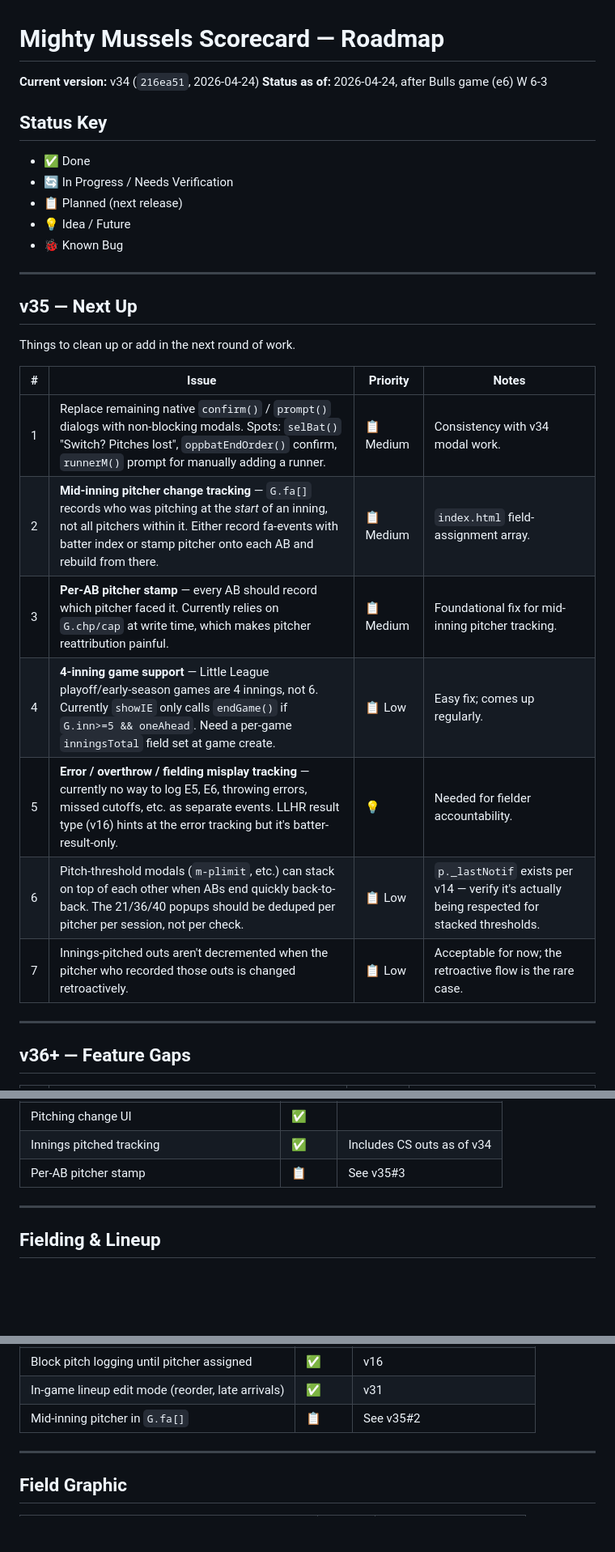
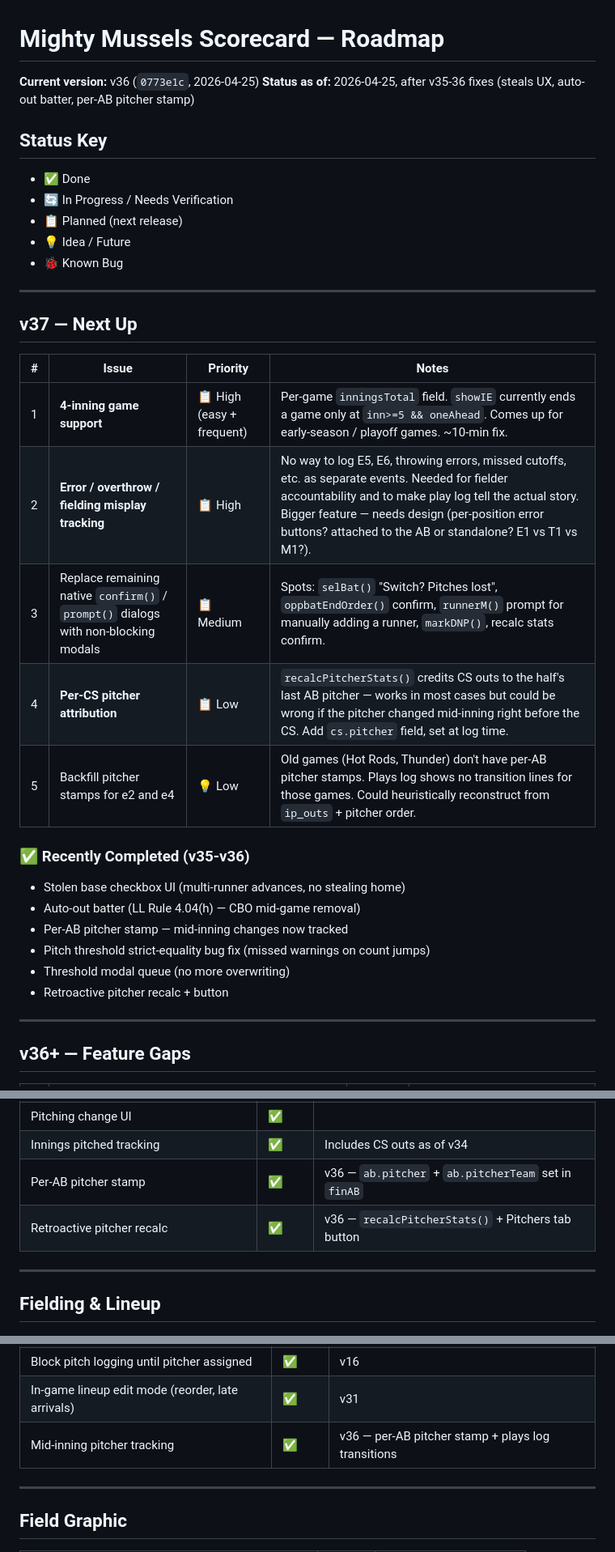
Before and after one commit to snppr212/scorecard, a Markdown page: ROADMAP.md, 3 parts joined by grey strips. Shown at 81% size. GitHub-like rendering; blank space fills up the shorter version.

```diff
--- a/ROADMAP.md
+++ b/ROADMAP.md
@@ -1,7 +1,7 @@
 # Mighty Mussels Scorecard — Roadmap
 
-**Current version:** v34 (`216ea51`, 2026-04-24)
-**Status as of:** 2026-04-24, after Bulls game (e6) W 6-3
+**Current version:** v36 (`0773e1c`, 2026-04-25)
+**Status as of:** 2026-04-25, after v35-36 fixes (steals UX, auto-out batter, per-AB pitcher stamp)
 
 ## Status Key
 - ✅ Done
@@ -12,19 +12,24 @@
 
 ---
 
-## v35 — Next Up
-
-Things to clean up or add in the next round of work.
+## v37 — Next Up
 
 | # | Issue | Priority | Notes |
 |---|---|---|---|
-| 1 | Replace remaining native `confirm()` / `prompt()` dialogs with non-blocking modals. Spots: `selBat()` "Switch? Pitches lost", `oppbatEndOrder()` confirm, `runnerM()` prompt for manually adding a runner. | 📋 Medium | Consistency with v34 modal work. |
-| 2 | **Mid-inning pitcher change tracking** — `G.fa[]` records who was pitching at the *start* of an inning, not all pitchers within it. Either record fa-events with batter index or stamp pitcher onto each AB and rebuild from there. | 📋 Medium | `index.html` field-assignment array. |
-| 3 | **Per-AB pitcher stamp** — every AB should record which pitcher faced it. Currently relies on `G.chp/cap` at write time, which makes pitcher reattribution painful. | 📋 Medium | Foundational fix for mid-inning pitcher tracking. |
-| 4 | **4-inning game support** — Little League playoff/early-season games are 4 innings, not 6. Currently `showIE` only calls `endGame()` if `G.inn>=5 && oneAhead`. Need a per-game `inningsTotal` field set at game create. | 📋 Low | Easy fix; comes up regularly. |
-| 5 | **Error / overthrow / fielding misplay tracking** — currently no way to log E5, E6, throwing errors, missed cutoffs, etc. as separate events. LLHR result type (v16) hints at the error tracking but it's batter-result-only. | 💡 | Needed for fielder accountability. |
-| 6 | Pitch-threshold modals (`m-plimit`, etc.) can stack on top of each other when ABs end quickly back-to-back. The 21/36/40 popups should be deduped per pitcher per session, not per check. | 📋 Low | `p._lastNotif` exists per v14 — verify it's actually being respected for stacked thresholds. |
-| 7 | Innings-pitched outs aren't decremented when the pitcher who recorded those outs is changed retroactively. | 📋 Low | Acceptable for now; the retroactive flow is the rare case. |
+| 1 | **4-inning game support** | 📋 High (easy + frequent) | Per-game `inningsTotal` field. `showIE` currently ends a game only at `inn>=5 && oneAhead`. Comes up for early-season / playoff games. ~10-min fix. |
+| 2 | **Error / overthrow / fielding misplay tracking** | 📋 High | No way to log E5, E6, throwing errors, missed cutoffs, etc. as separate events. Needed for fielder accountability and to make play log tell the actual story. Bigger feature — needs design (per-position error buttons? attached to the AB or standalone? E1 vs T1 vs M1?). |
+| 3 | Replace remaining native `confirm()` / `prompt()` dialogs with non-blocking modals | 📋 Medium | Spots: `selBat()` "Switch? Pitches lost", `oppbatEndOrder()` confirm, `runnerM()` prompt for manually adding a runner, `markDNP()`, recalc stats confirm. |
+| 4 | **Per-CS pitcher attribution** | 📋 Low | `recalcPitcherStats()` credits CS outs to the half's last AB pitcher — works in most cases but could be wrong if the pitcher changed mid-inning right before the CS. Add `cs.pitcher` field, set at log time. |
+| 5 | Backfill pitcher stamps for e2 and e4 | 💡 Low | Old games (Hot Rods, Thunder) don't have per-AB pitcher stamps. Plays log shows no transition lines for those games. Could heuristically reconstruct from `ip_outs` + pitcher order. |
+
+### ✅ Recently Completed (v35-v36)
+
+- Stolen base checkbox UI (multi-runner advances, no stealing home)
+- Auto-out batter (LL Rule 4.04(h) — CBO mid-game removal)
+- Per-AB pitcher stamp — mid-inning changes now tracked
+- Pitch threshold strict-equality bug fix (missed warnings on count jumps)
+- Threshold modal queue (no more overwriting)
+- Retroactive pitcher recalc + button
 
 ---
 
@@ -93,7 +100,8 @@ Things to clean up or add in the next round of work.
 | Pitcher 41+ pitches → cannot catch warning | ✅ | v16 |
 | Pitching change UI | ✅ | |
 | Innings pitched tracking | ✅ | Includes CS outs as of v34 |
-| Per-AB pitcher stamp | 📋 | See v35#3 |
+| Per-AB pitcher stamp | ✅ | v36 — `ab.pitcher` + `ab.pitcherTeam` set in `finAB` |
+| Retroactive pitcher recalc | ✅ | v36 — `recalcPitcherStats()` + Pitchers tab button |
 
 ---
 
@@ -113,7 +121,7 @@ Things to clean up or add in the next round of work.
 | Pitching change → prompt fielder update | ✅ | v16 |
 | Block pitch logging until pitcher assigned | ✅ | v16 |
 | In-game lineup edit mode (reorder, late arrivals) | ✅ | v31 |
-| Mid-inning pitcher in `G.fa[]` | 📋 | See v35#2 |
+| Mid-inning pitcher tracking | ✅ | v36 — per-AB pitcher stamp + plays log transitions |
 
 ---
 
```
Also changed, not shown: other parts of ROADMAP.md (+2 -0 lines), CHANGELOG.md (+47 -0 lines).
